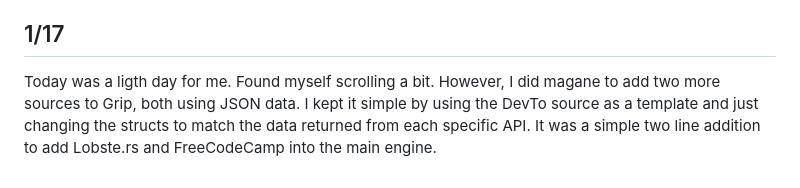
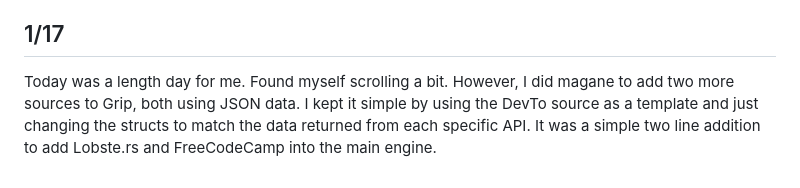
Before and after one commit to Numpkens/grip, a Markdown page: devlog.md, the part around the change. Rendered like a GitHub page.

Commit message:
add devlog entry

```diff
--- a/devlog.md
+++ b/devlog.md
@@ -21,4 +21,4 @@ While adding boot.dev, I ran into a bug caused by a simple typo—I had written
 Once I fixed that, I realized the current structure wasn't scalable at all. I created a refactor branch, moved the logic into a Source package, and set up a Source interface to seperate the engine from the individual providers. I also implemented connection pooling and an automatic leaderboard, which brought my response times down to about 400ms (it had spiked to 671ms after adding Boot.dev). Finally, I imported Swag to handle the API documentation automatically.
 
 ## 1/17
-Today was a ligth day for me.  Found myself scrolling a bit. However, I did magane to add two more sources to Grip, both using JSON data. I kept it simple by using the DevTo source as a template and just changing the structs to match the data returned from each specific API. It was a simple two line addition to add Lobste.rs and FreeCodeCamp into the main engine.
+Today was a length day for me.  Found myself scrolling a bit. However, I did magane to add two more sources to Grip, both using JSON data. I kept it simple by using the DevTo source as a template and just changing the structs to match the data returned from each specific API. It was a simple two line addition to add Lobste.rs and FreeCodeCamp into the main engine.
```
